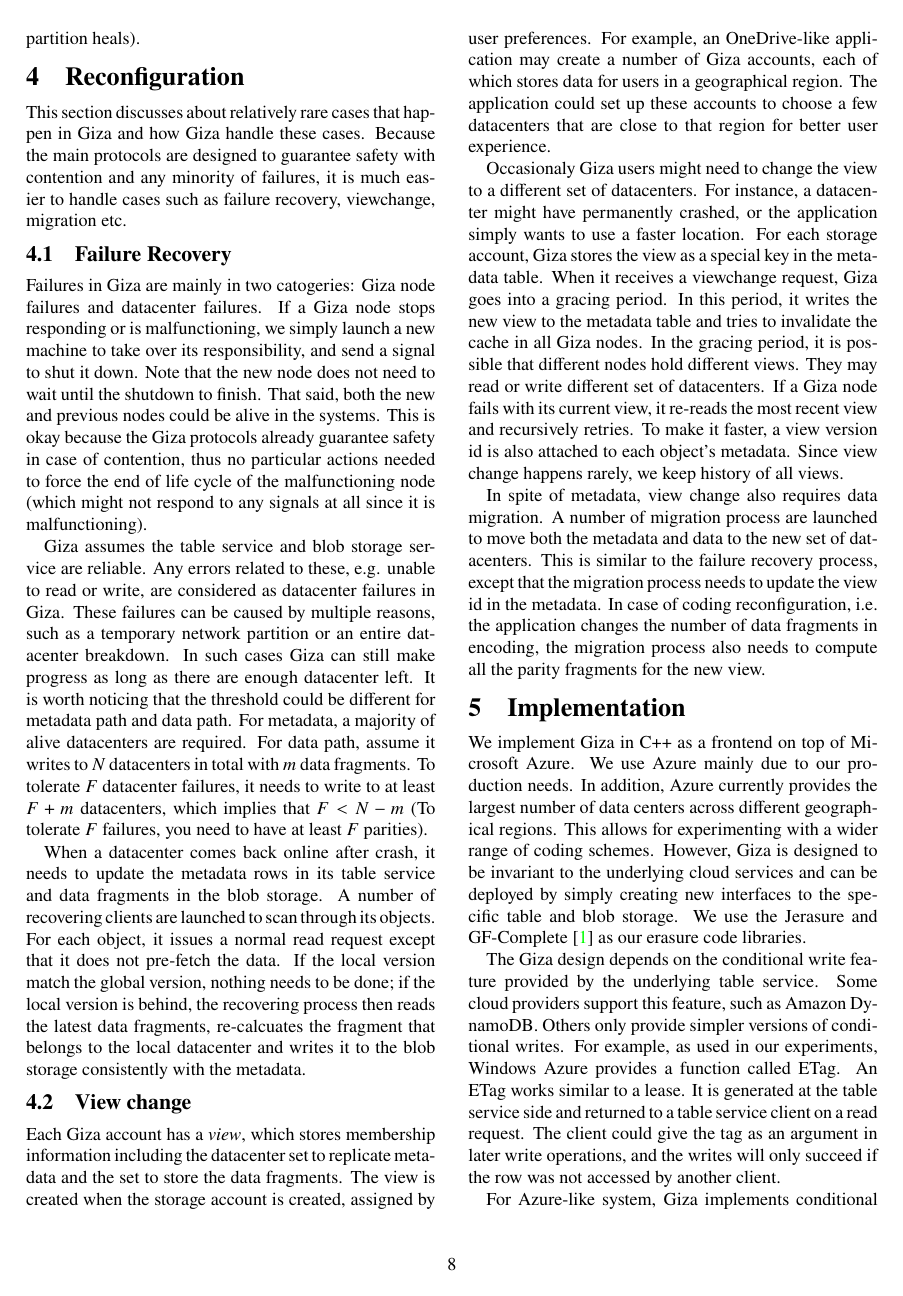
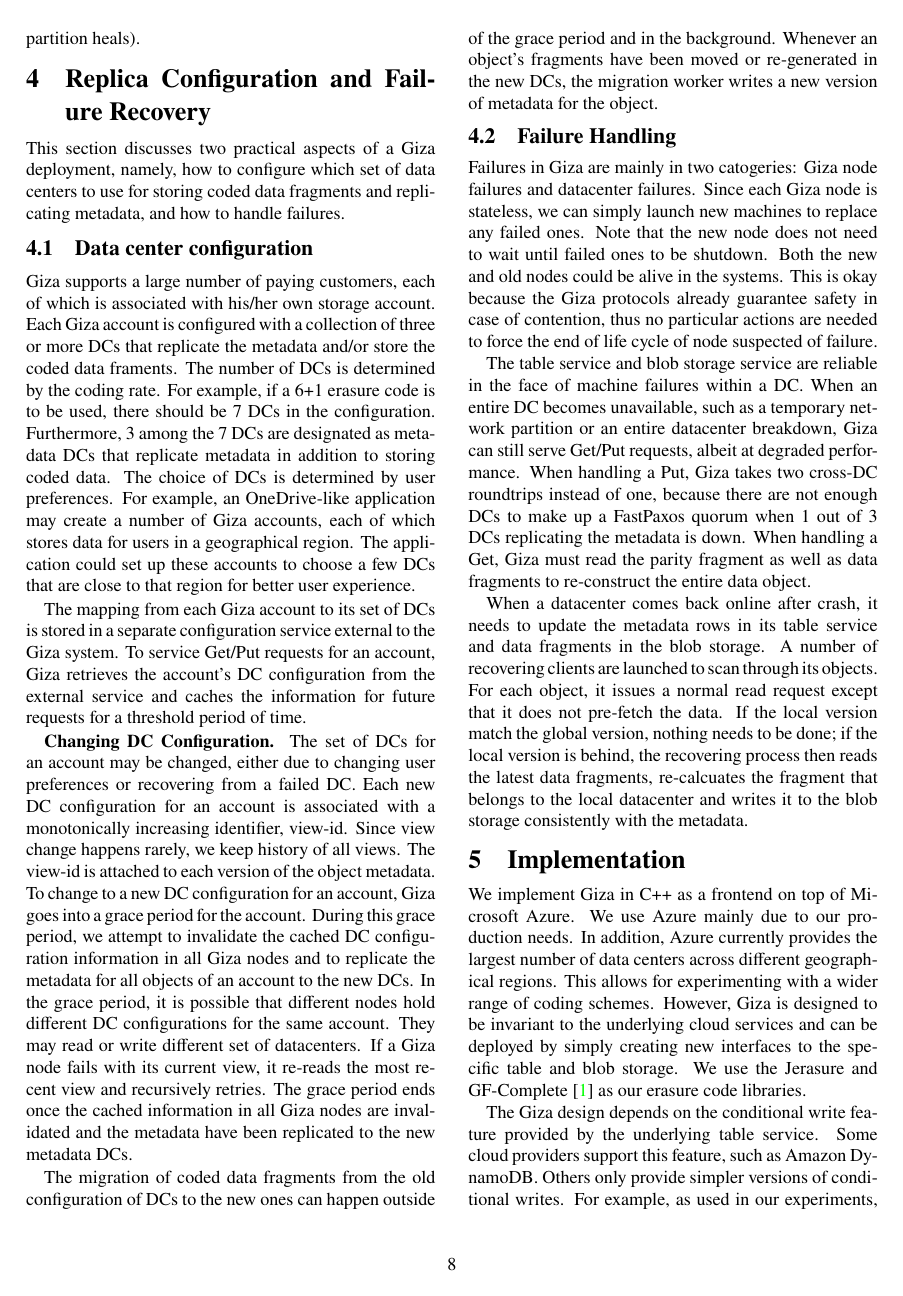
Before and after one commit to ylc265/giza-paper, a LaTeX paper (main.tex, which reads ext.tex): page 8 of 14. Compiled offline with pdfLaTeX.

Commit message:
finish a pass of Sec 4

```diff
--- a/ext.tex
+++ b/ext.tex
@@ -1,31 +1,83 @@
-\section{Reconfiguration}
-This section discusses about relatively rare cases that happen in {\name}
-and how {\name} handle these cases. Because the main protocols are designed
-to guarantee safety with contention and any minority of failures, it is much
-easier to handle cases such as failure recovery, viewchange, migration etc.
-\subsection{Failure Recovery}
+\section{Replica Configuration and Failure Recovery}
+
+This section discusses two practical aspects of a {\name} deployment, namely,
+how to configure which set of data centers to use for storing coded data
+fragments and replicating metadata, and how to handle failures.
+
+\subsection{Data center configuration}
+
+\name supports a large number of paying customers, each of which is associated
+with his/her own storage account.  Each \name account is configured with a
+collection of three or more DCs that replicate the metadata and/or store the
+coded data framents.  The number of DCs is determined by the coding rate. For example, if a
+6+1 erasure code is to be used, there should be 7 DCs in the configuration.
+Furthermore, 3 among the 7 DCs are designated as metadata DCs that replicate
+metadata in addition to storing coded data.
+The choice of DCs is determined by user preferences.  For
+example, an OneDrive-like application may create a number of {\name} accounts,
+each of which stores data for users in a geographical region. The application
+could set up these accounts to choose a few DCs that are close to that
+region for better user experience.
+
+The mapping from each \name account to its set of DCs is stored in a
+separate configuration service external to the \name system.  To service
+Get/Put requests for an account, \name retrieves the account's DC configuration
+from the external service and caches the information for future requests for a
+threshold period of time.
+
+{\bf Changing DC Configuration.}
+The set of DCs for an account may be changed, either due to changing user
+preferences or recovering from a failed DC.  Each new DC configuration for an
+account is associated with a monotonically increasing identifier, view-id.
+Since view change happens rarely, we keep history of all views.  The view-id is
+attached to each version of the object metadata. To change to a new DC
+configuration for an account, {\name} goes into a grace period for the account.
+During this grace period, we attempt to invalidate the cached DC configuration
+information in all {\name} nodes and to replicate the metadata for all objects
+of an account to the new DCs. In the grace period, it is possible that
+different nodes hold different DC configurations for the same account. They may
+read or write different set of datacenters. If a {\name} node fails with its
+current view, it re-reads the most recent view and recursively retries. The
+grace period ends once the cached information in all {\name} nodes are
+invalidated and the metadata have been replicated to the new metadata DCs.
+
+The migration of coded data fragments from the old configuration of DCs to the
+new ones can happen outside of the grace period and in the background. Whenever
+an object's fragments have been moved or re-generated in the new DCs, the migration worker
+writes a new version of metadata for the object.
+%similar to the failure recovery process, except that the migration process
+%needs to update the view id in the metadata. In case of coding reconfiguration,
+%i.e. the application changes the number of data fragments in encoding, the
+%migration process also needs to compute all the parity fragments for the new
+%view.
+
+
+\subsection{Failure Handling}
 
 Failures in {\name} are mainly in two catogeries: {\name} node failures and
-datacenter failures. If a {\name} node stops responding or is malfunctioning,
-we simply launch a new machine to take over its responsibility, and send a
-signal to shut it down. Note that the new node does not need to wait until
-the shutdown to finish. That said, both the new and previous nodes could be
+datacenter failures. Since each \name node is stateless,
+we can simply launch new machines to replace any failed ones.
+Note that the new node does not need to wait until
+failed ones to be shutdown.  Both the new and old nodes could be
 alive in the systems. This is okay because the {\name} protocols already
-guarantee safety in case of contention, thus no particular actions needed
-to force the end of life cycle of the malfunctioning node (which might not
-respond to any signals at all since it is malfunctioning).
+guarantee safety in case of contention, thus no particular actions are needed
+to force the end of life cycle of node suspected of failure.
 
-{\name} assumes the table service and blob storage service are reliable.
-Any errors related to these, e.g. unable to read or write, are considered
-as datacenter failures in {\name}. These failures can be caused by multiple
-reasons, such as a temporary network partition or an entire datacenter breakdown.
-In such cases {\name} can still make progress as long as there are enough
-datacenter left. It is worth noticing that the threshold could be different for
-metadata path and data path. For metadata, a majority of alive datacenters
-are required. For data path, assume it writes to $N$ datacenters in total with
-$m$ data fragments. To tolerate $F$ datacenter failures, it needs to write
-to at least $F+m$ datacenters, which implies that $F<N-m$ (To tolerate $F$
-failures, you need to have at least $F$ parities).
+The table service and blob storage service are reliable in the face of machine
+failures within a DC.  When an entire DC becomes unavailable, such as a
+temporary network partition or an entire datacenter breakdown, {\name} can
+still serve Get/Put requests, albeit at degraded performance. When handling a Put,
+\name takes two cross-DC roundtrips instead of one,
+because there are not enough DCs to make up a FastPaxos quorum when 1 out of 3 DCs
+replicating the metadata is down.  When handling a Get, \name must read the parity
+fragment as well as data fragments to re-construct the entire data object.
+%for
+%datacenter left. It is worth noticing that the threshold could be different for
+%metadata path and data path. For metadata, a majority of alive datacenters
+%are required. For data path, assume it writes to $N$ datacenters in total with
+%$m$ data fragments. To tolerate $F$ datacenter failures, it needs to write
+%to at least $F+m$ datacenters, which implies that $F<N-m$ (To tolerate $F$
+%failures, you need to have at least $F$ parities).
 
 When a datacenter comes back online after crash, it needs to update the
 metadata rows in its table service and data fragments in the blob storage.
@@ -37,38 +89,6 @@ then reads the latest data fragments, re-calcuates the fragment that belongs
 to the local datacenter and writes it to the blob storage consistently with
 the metadata.
 
-\subsection{View change}
-Each {\name} account has a \emph{view}, which stores membership information
-including the datacenter set to replicate metadata and the set to store the
-data fragments. The view is created when the storage account is created,
-assigned by user preferences. For example, an OneDrive-like application may
-create a number of {\name} accounts, each of which stores data for users
-in a geographical region. The application could set up these accounts to
-choose a few datacenters that are close to that region for better user
-experience.
-
-Occasionaly {\name} users might need to change the view to a different set
-of datacenters. For instance, a datacenter might have permanently crashed,
-or the application simply wants to use a faster location. For each storage
-account, {\name} stores the view as a special key in the metadata table.
-When it receives a viewchange request, {\name} goes into a gracing period.
-In this period, it writes the new view to the metadata table and tries to
-invalidate the cache in all {\name} nodes. In the gracing period, it is
-possible that different nodes hold different views. They may read or write
-different set of datacenters. If a {\name} node fails with its current
-view, it re-reads the most recent view and recursively retries. To make it
-faster, a view version id is also attached to each object's metadata.
-Since view change happens rarely, we keep history of all views.
-
-In spite of metadata, view change also requires data migration. A number
-of migration process are launched to move both the metadata and data to
-the new set of datacenters. This is similar to the failure recovery process,
-except that the migration process needs to update the view id in the
-metadata. In case of coding reconfiguration, i.e. the application changes
-the number of data fragments in encoding, the migration process also needs
-to compute all the parity fragments for the new view.
-
-
 %%% Local Variables:
 %%% mode: latex
 %%% TeX-master: "main"
```
